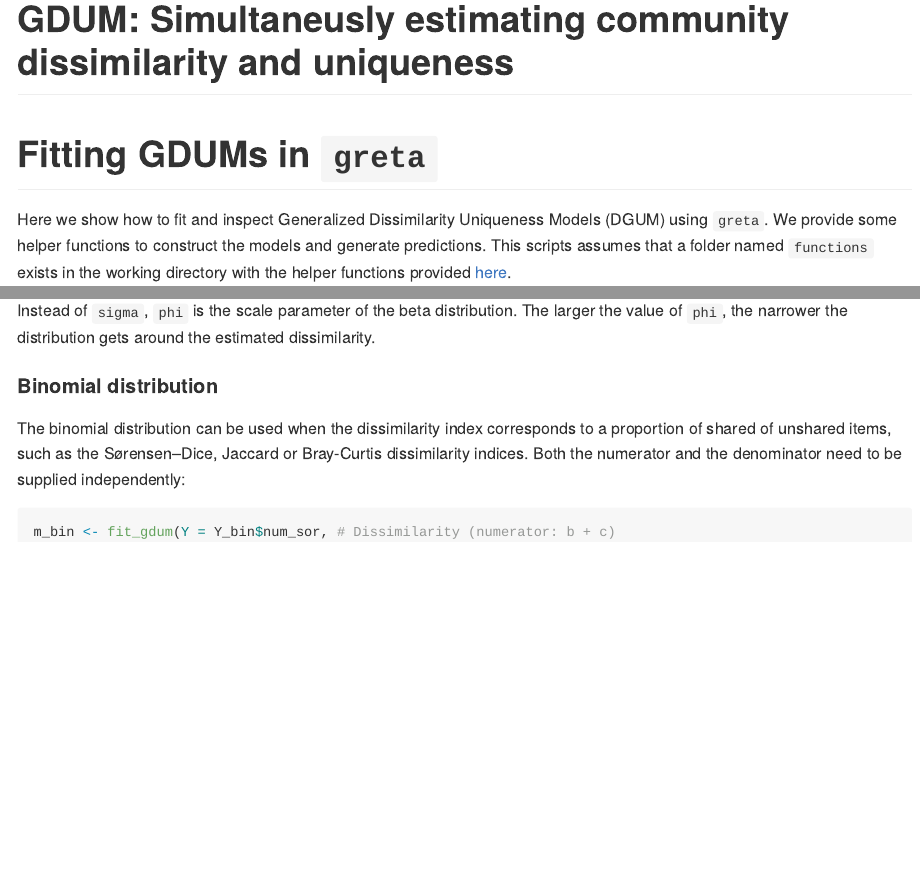
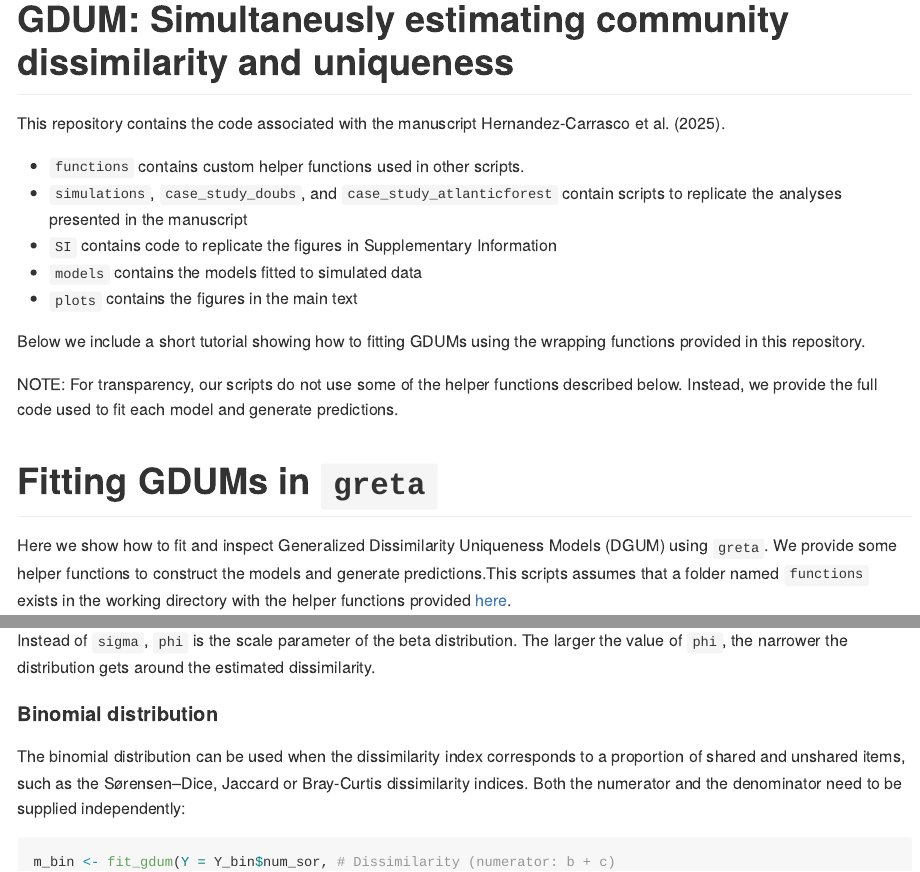
Before and after one commit to dhercar/GDUM, an R Markdown document (README.Rmd): the page in a window 1100 px wide, from its top, and a second part further down, joined at a grey line. The pictures show the output file README.md that the author committed with the source, drawn offline in the style of GitHub; long lines of code are wrapped.

Commit message:
many changes

```diff
--- a/README.Rmd
+++ b/README.Rmd
@@ -2,6 +2,18 @@
 title: "GDUM: Simultaneusly estimating community dissimilarity and uniqueness"
 output: github_document
 ---
+
+This repository contains the code associated with the manuscript Hernandez-Carrasco et al. (2025).
+
+- `functions` contains custom helper functions used in other scripts.
+- `simulations`, `case_study_doubs`, and `case_study_atlanticforest` contain scripts to replicate the analyses presented in the manuscript
+- `SI` contains code to replicate the figures in Supplementary Information
+- `models` contains the models fitted to simulated data
+- `plots` contains the figures in the main text
+
+Below we include a short tutorial showing how to fitting GDUMs using the wrapping functions provided in this repository.
+
+NOTE: For transparency, our scripts do not use some of the helper functions described below. Instead, we provide the full code used to fit each model and generate predictions.
 
 # Fitting GDUMs in `greta`
 
```
Also changed, not shown: Functions/RMSE_greta.R (+1 -1 lines), Functions/fit_gdum.R (+0 -1 lines), SI/LCBD_vs_model.R (+1 -1 lines), README.md, README_files/figure-gfm/unnamed-chunk-13-1.png, README_files/figure-gfm/unnamed-chunk-20-1.png, README_files/figure-gfm/unnamed-chunk-24-1.png, README_files/figure-gfm/unnamed-chunk-25-1.png, README_files/figure-gfm/unnamed-chunk-26-1.png, README_files/figure-gfm/unnamed-chunk-27-1.png, README_files/figure-gfm/unnamed-chunk-28-1.png, README_files/figure-gfm/unnamed-chunk-29-1.png, SI/one_to_one_plot.png.
